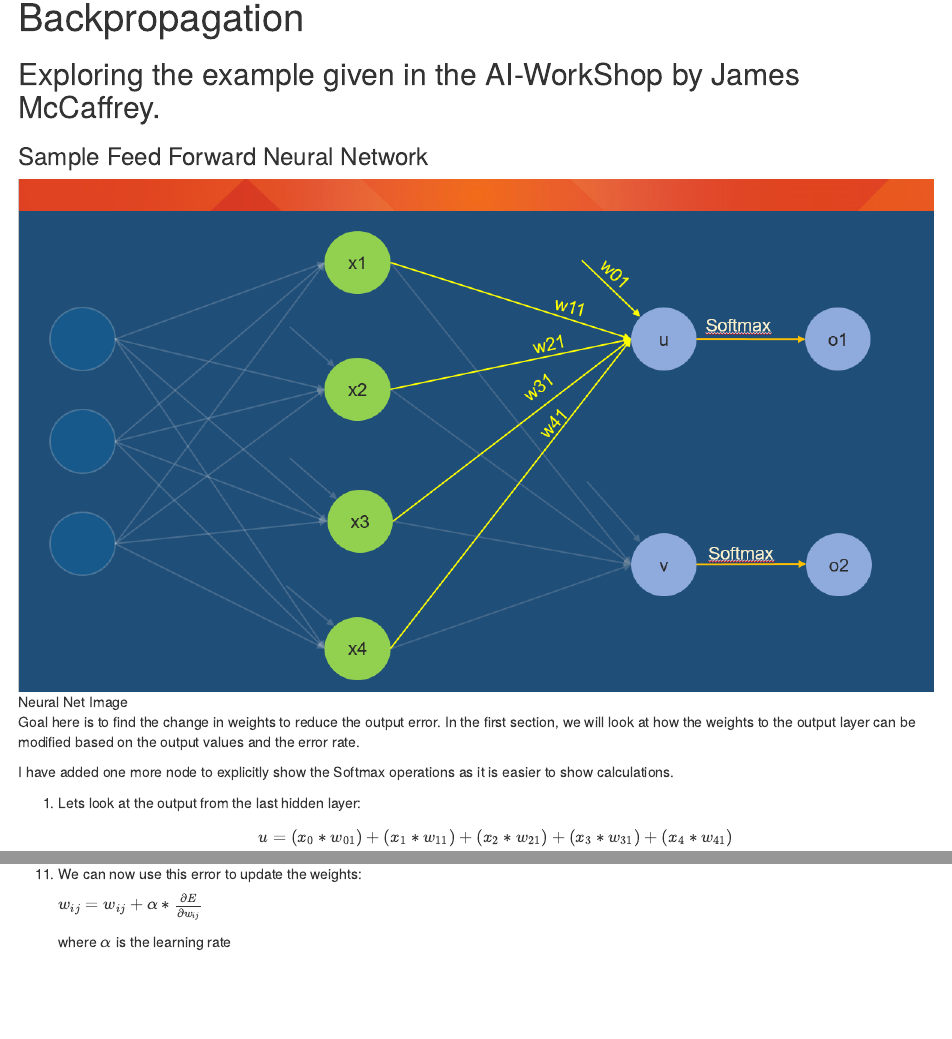
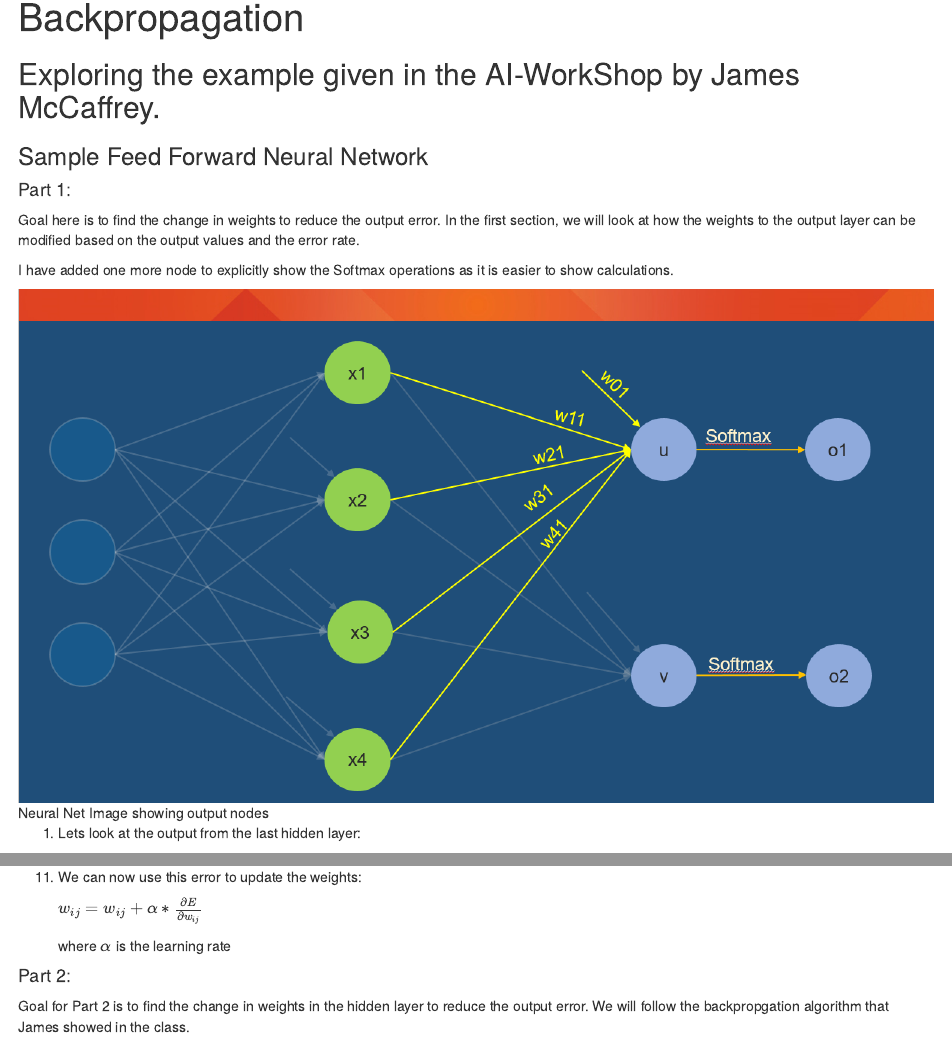
Before and after one commit to animohan/neuralnets, an R Markdown document (Backprop.Rmd): the page in a window 1100 px wide, from its top, and a second part further down, joined at a grey line. Rendered offline with R 4.5, knitr and Pandoc, with nearby package versions.

Commit message:
update backprop r

```diff
--- a/Backprop.Rmd
+++ b/Backprop.Rmd
@@ -5,11 +5,15 @@ title: "Backpropagation"
 ## Exploring the example given in the AI-WorkShop by James McCaffrey.
 
 ### Sample Feed Forward Neural Network
-![Neural Net Image](NN1.PNG)
 
+#### Part 1:
 Goal here is to find the change in weights to reduce the output error. In the first section, we will look at how the weights to the output layer can be modified based on the output values and the error rate.
 
 I have added one more node to explicitly show the Softmax operations as it is easier to show calculations.
+
+
+![Neural Net Image showing output nodes](NN1.PNG)
+
 
 1) Lets look at the output from the last hidden layer:
     $$u = (x_{0}*w_{01}) + (x_{1}*w_{11}) + (x_{2}*w_{21}) + (x_{3}*w_{31}) + (x_{4}*w_{41})$$
@@ -94,3 +98,8 @@ I have added one more node to explicitly show the Softmax operations as it is ea
     $w_{ij} = w_{ij} + \alpha * \frac{\partial E}{\partial w_{ij}}$
 
     where $\alpha$ is the learning rate
+
+
+
+#### Part 2:
+Goal  for Part 2 is to find the change in weights in the hidden layer to reduce the output error. We will follow the backpropgation algorithm that James showed in the class.
```
